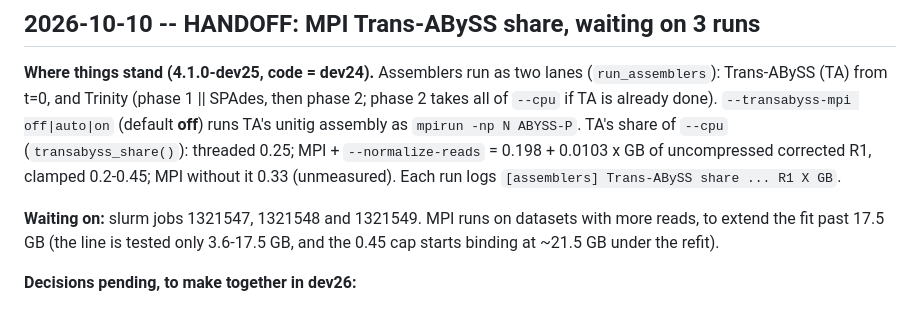
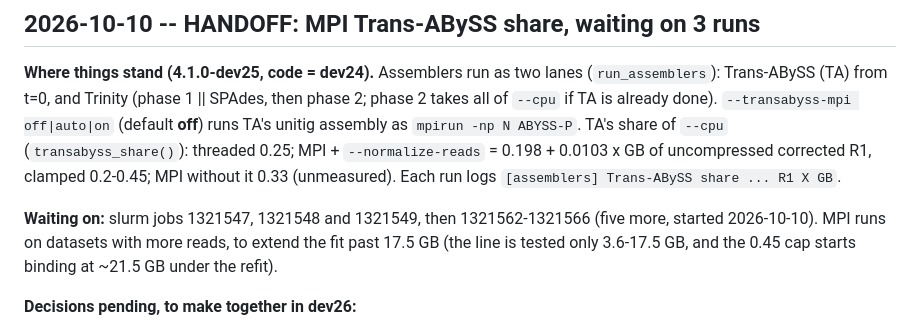
Before and after one commit to macmanes-lab/Oyster_River_Protocol, a Markdown page: NOTES.md, the part around the change. GitHub-like rendering.

Commit message:
NOTES: five more pending runs, 1321562-1321566
Co-Authored-By: Claude Opus 5.5 <noreply@anthropic.com>

```diff
--- a/NOTES.md
+++ b/NOTES.md
@@ -16,8 +16,8 @@ threaded 0.25; MPI + `--normalize-reads` = 0.198 + 0.0103 x GB of
 uncompressed corrected R1, clamped 0.2-0.45; MPI without it 0.33 (unmeasured).
 Each run logs `[assemblers] Trans-ABySS share ... R1 X GB`.
 
-**Waiting on:** slurm jobs 1321547, 1321548 and 1321549. MPI runs on
-datasets with more reads,
+**Waiting on:** slurm jobs 1321547, 1321548 and 1321549, then 1321562-1321566
+(five more, started 2026-10-10). MPI runs on datasets with more reads,
 to extend the fit past 17.5 GB (the line is tested only 3.6-17.5 GB, and the
 0.45 cap starts binding at ~21.5 GB under the refit).
 
```
